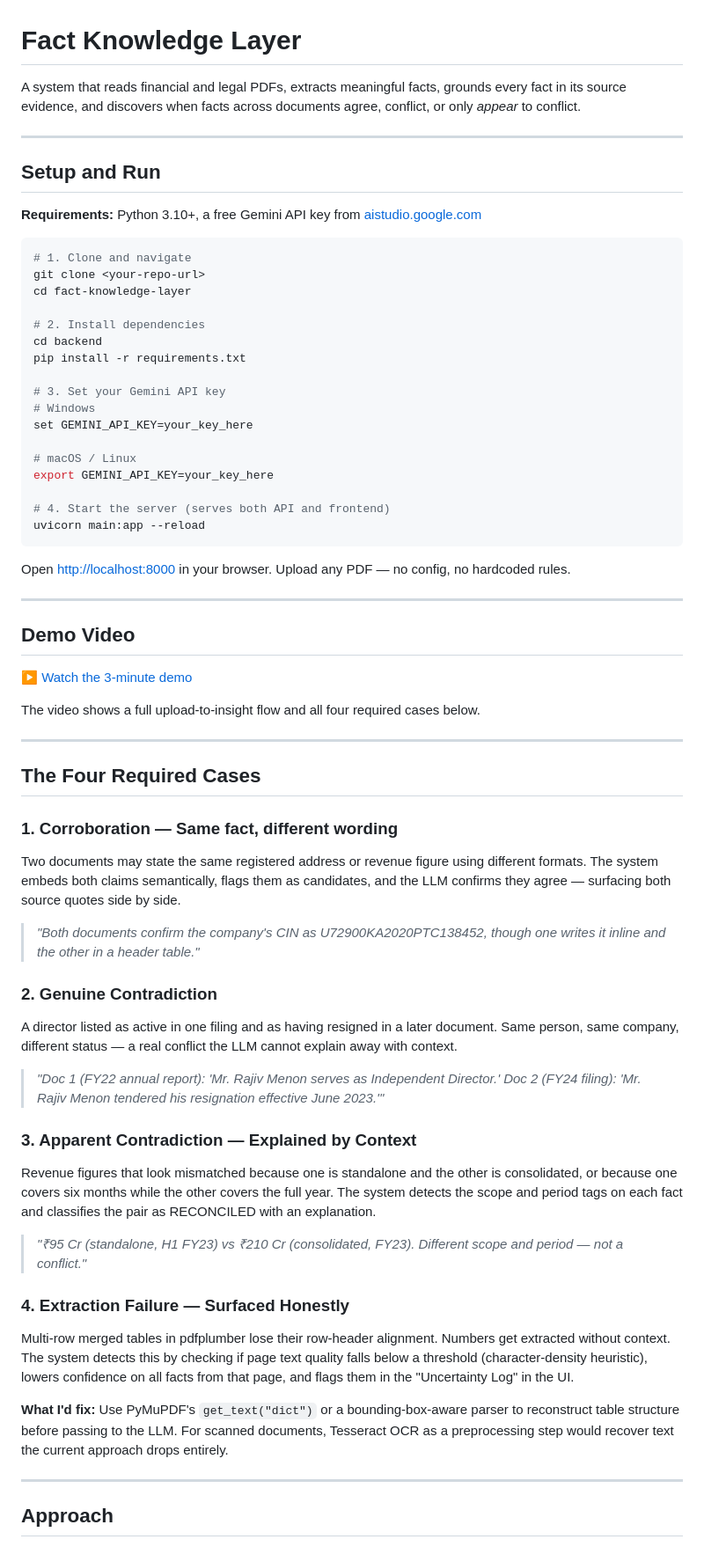
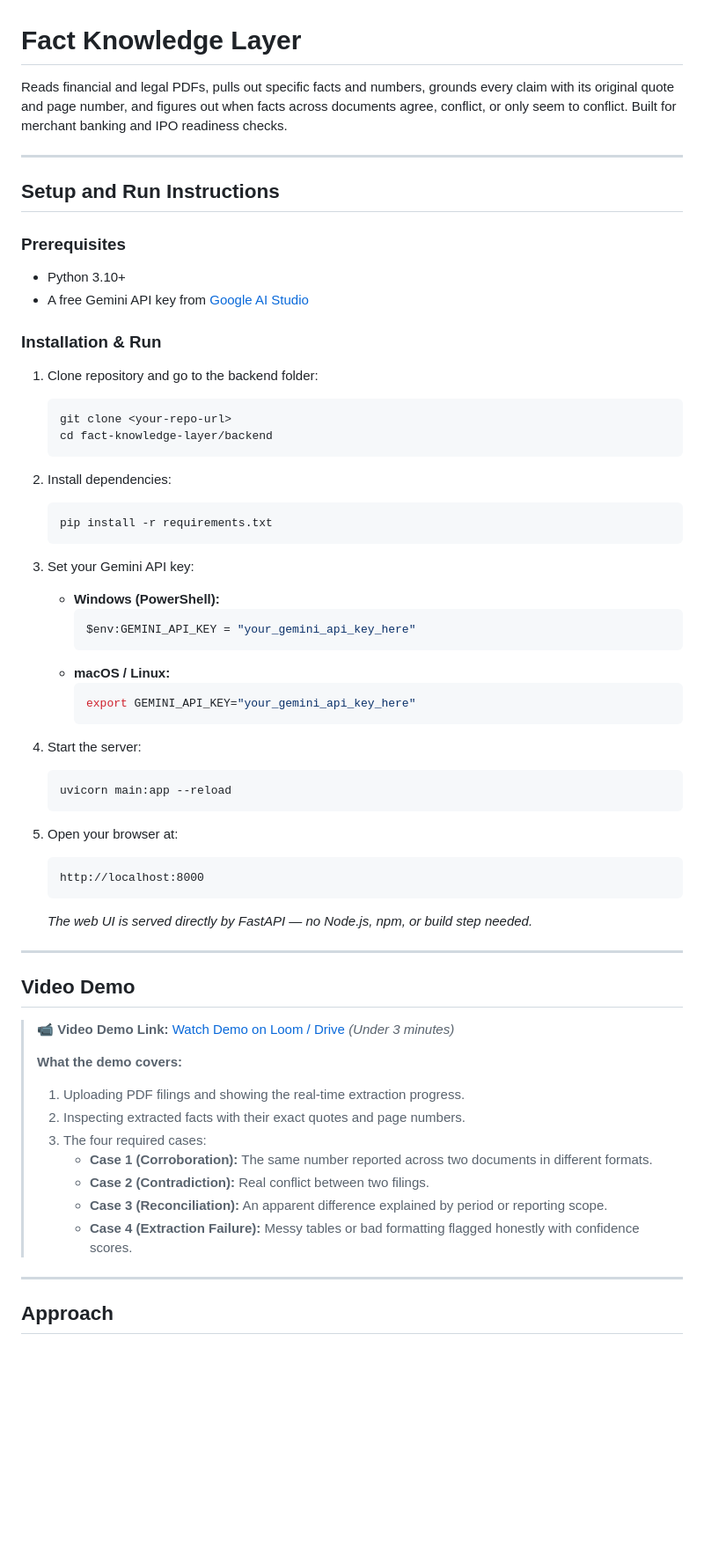
Before and after one commit to sanjanamandal1/fact-layer, a Markdown page: README.md, the part around one of its changes. Shown at 88% size. Drawn GitHub-style; blank space fills up the shorter version.

````diff
--- a/README.md
+++ b/README.md
@@ -1,70 +1,63 @@
 # Fact Knowledge Layer
 
-A system that reads financial and legal PDFs, extracts meaningful facts, grounds every fact in its source evidence, and discovers when facts across documents agree, conflict, or only *appear* to conflict.
+Reads financial and legal PDFs, pulls out specific facts and numbers, grounds every claim with its original quote and page number, and figures out when facts across documents agree, conflict, or only seem to conflict. Built for merchant banking and IPO readiness checks.
 
 ---
 
-## Setup and Run
+## Setup and Run Instructions
 
-**Requirements:** Python 3.10+, a free Gemini API key from [aistudio.google.com](https://aistudio.google.com)
+### Prerequisites
+- Python 3.10+
+- A free Gemini API key from [Google AI Studio](https://aistudio.google.com/)
 
-```bash
-# 1. Clone and navigate
-git clone <your-repo-url>
-cd fact-knowledge-layer
+### Installation & Run
 
-# 2. Install dependencies
-cd backend
-pip install -r requirements.txt
+1. Clone repository and go to the backend folder:
+   ```bash
+   git clone <your-repo-url>
+   cd fact-knowledge-layer/backend
+   ```
 
-# 3. Set your Gemini API key
-# Windows
-set GEMINI_API_KEY=your_key_here
+2. Install dependencies:
+   ```bash
+   pip install -r requirements.txt
+   ```
 
-# macOS / Linux
-export GEMINI_API_KEY=your_key_here
+3. Set your Gemini API key:
+   - **Windows (PowerShell):**
+     ```powershell
+     $env:GEMINI_API_KEY = "your_gemini_api_key_here"
+     ```
+   - **macOS / Linux:**
+     ```bash
+     export GEMINI_API_KEY="your_gemini_api_key_here"
+     ```
 
-# 4. Start the server (serves both API and frontend)
-uvicorn main:app --reload
-```
+4. Start the server:
+   ```bash
+   uvicorn main:app --reload
+   ```
 
-Open [http://localhost:8000](http://localhost:8000) in your browser. Upload any PDF — no config, no hardcoded rules.
+5. Open your browser at:
+   ```
+   http://localhost:8000
+   ```
+   *The web UI is served directly by FastAPI — no Node.js, npm, or build step needed.*
 
 ---
 
-## Demo Video
+## Video Demo
 
-[▶ Watch the 3-minute demo](YOUR_VIDEO_LINK_HERE)
-
-The video shows a full upload-to-insight flow and all four required cases below.
-
----
-
-## The Four Required Cases
-
-### 1. Corroboration — Same fact, different wording
-
-Two documents may state the same registered address or revenue figure using different formats. The system embeds both claims semantically, flags them as candidates, and the LLM confirms they agree — surfacing both source quotes side by side.
-
-> *"Both documents confirm the company's CIN as U72900KA2020PTC138452, though one writes it inline and the other in a header table."*
-
-### 2. Genuine Contradiction
-
-A director listed as active in one filing and as having resigned in a later document. Same person, same company, different status — a real conflict the LLM cannot explain away with context.
-
-> *"Doc 1 (FY22 annual report): 'Mr. Rajiv Menon serves as Independent Director.' Doc 2 (FY24 filing): 'Mr. Rajiv Menon tendered his resignation effective June 2023.'"*
-
-### 3. Apparent Contradiction — Explained by Context
-
-Revenue figures that look mismatched because one is standalone and the other is consolidated, or because one covers six months while the other covers the full year. The system detects the scope and period tags on each fact and classifies the pair as RECONCILED with an explanation.
-
-> *"₹95 Cr (standalone, H1 FY23) vs ₹210 Cr (consolidated, FY23). Different scope and period — not a conflict."*
-
-### 4. Extraction Failure — Surfaced Honestly
-
-Multi-row merged tables in pdfplumber lose their row-header alignment. Numbers get extracted without context. The system detects this by checking if page text quality falls below a threshold (character-density heuristic), lowers confidence on all facts from that page, and flags them in the "Uncertainty Log" in the UI.
-
-**What I'd fix:** Use PyMuPDF's `get_text("dict")` or a bounding-box-aware parser to reconstruct table structure before passing to the LLM. For scanned documents, Tesseract OCR as a preprocessing step would recover text the current approach drops entirely.
+> 📹 **Video Demo Link:** [Watch Demo on Loom / Drive](YOUR_VIDEO_DEMO_LINK_HERE) *(Under 3 minutes)*
+>
+> **What the demo covers:**
+> 1. Uploading PDF filings and showing the real-time extraction progress.
+> 2. Inspecting extracted facts with their exact quotes and page numbers.
+> 3. The four required cases:
+>    - **Case 1 (Corroboration):** The same number reported across two documents in different formats.
+>    - **Case 2 (Contradiction):** Real conflict between two filings.
+>    - **Case 3 (Reconciliation):** An apparent difference explained by period or reporting scope.
+>    - **Case 4 (Extraction Failure):** Messy tables or bad formatting flagged honestly with confidence scores.
 
 ---
 
````
Also changed, not shown: other parts of README.md (+72 -57 lines).
